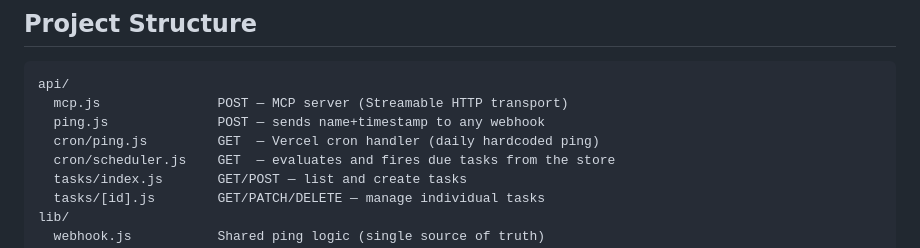
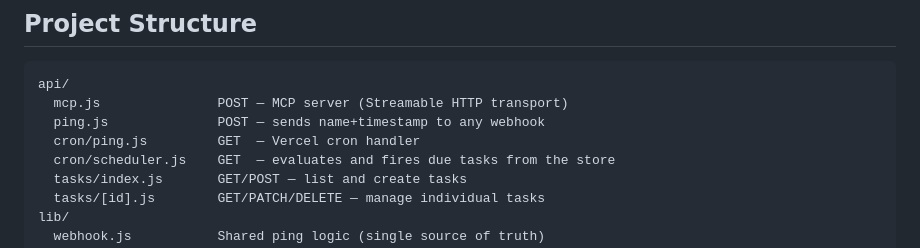
Before and after one commit to nkonstantino/tldr-skills, a Markdown page: README.md, the part around the change. Drawn GitHub-style.

Commit message:
Update README to simplify cron/ping.js description
Removed hardcoded daily ping description from README.

```diff
--- a/README.md
+++ b/README.md
@@ -13,7 +13,7 @@ Two Claude skills — **Scheduler** and **Ping** — wired together with a Verce
 api/
   mcp.js               POST — MCP server (Streamable HTTP transport)
   ping.js              POST — sends name+timestamp to any webhook
-  cron/ping.js         GET  — Vercel cron handler (daily hardcoded ping)
+  cron/ping.js         GET  — Vercel cron handler
   cron/scheduler.js    GET  — evaluates and fires due tasks from the store
   tasks/index.js       GET/POST — list and create tasks
   tasks/[id].js        GET/PATCH/DELETE — manage individual tasks
```
